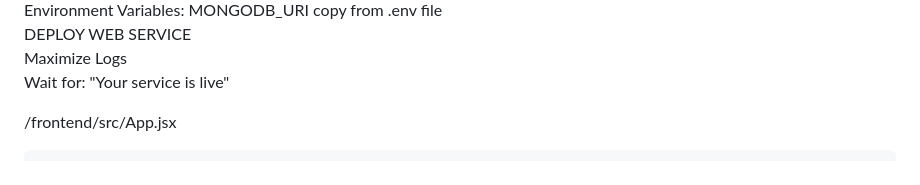
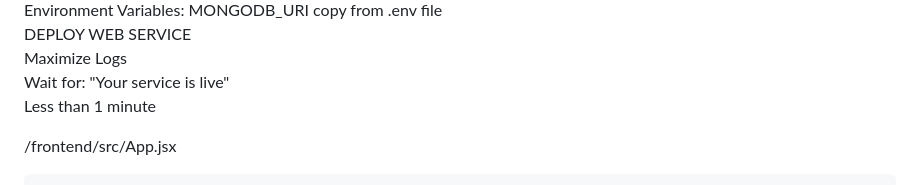
Before and after one commit to DanielAlvarez2/mern-olea, a Markdown page: README.md, the part around the change. Drawn GitHub-style.

````diff
--- a/README.md
+++ b/README.md
@@ -314,6 +314,7 @@ Environment Variables: MONGODB_URI copy from .env file
 DEPLOY WEB SERVICE
 Maximize Logs
 Wait for: "Your service is live"
+Less than 1 minute
 
 /frontend/src/App.jsx
 ```
````
